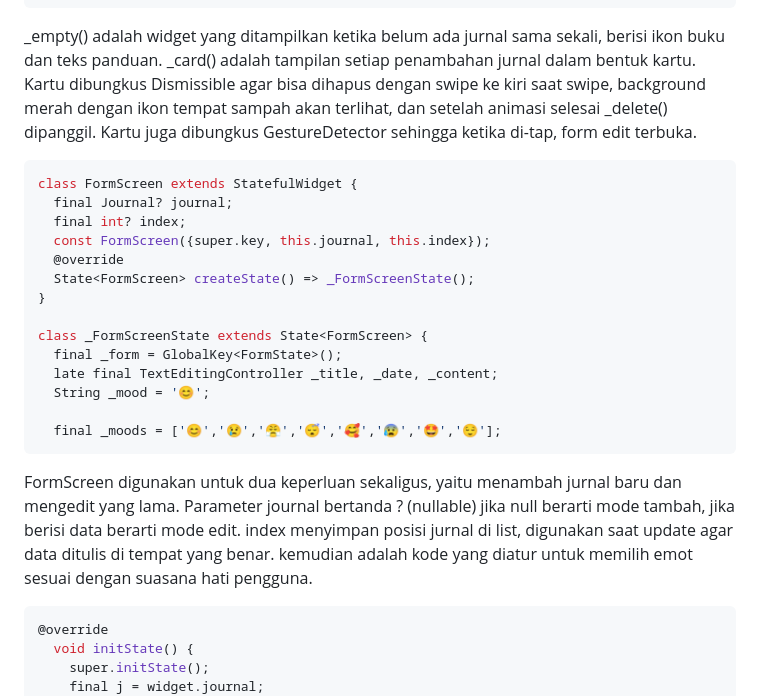
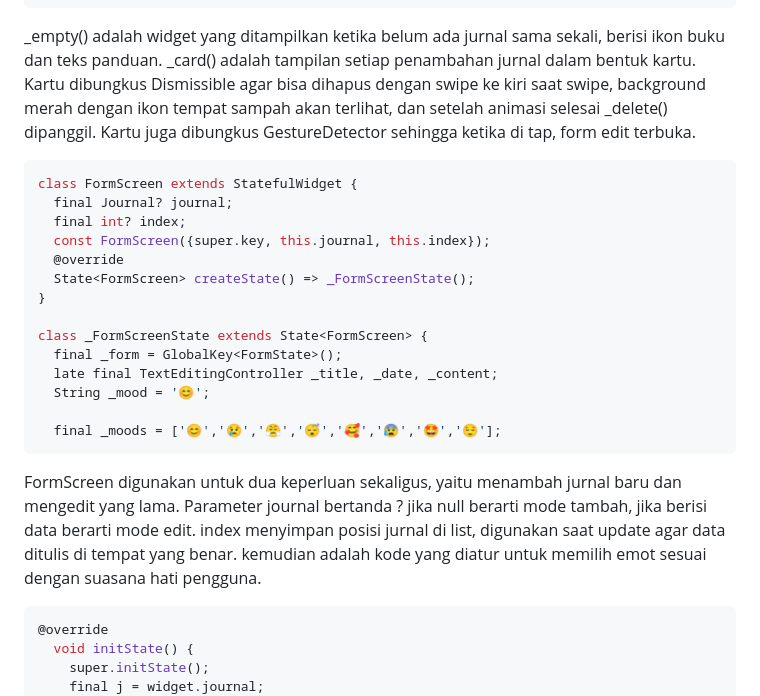
Before and after one commit to novaRasyadina/Mini-Project-Pemrograman-Aplikasi-Bergerak-Nova-Rasyadina-, a Markdown page: README.md, the part around one of its changes. GitHub-like rendering.

````diff
--- a/README.md
+++ b/README.md
@@ -293,7 +293,7 @@ Kode di atas yang dimulai dengan Expanded digunakan untuk menaruh list jurnal ya
   }
 }
 ```
-_empty() adalah widget yang ditampilkan ketika belum ada jurnal sama sekali, berisi ikon buku dan teks panduan. _card() adalah tampilan setiap penambahan jurnal dalam bentuk kartu. Kartu dibungkus Dismissible agar bisa dihapus dengan swipe ke kiri saat swipe, background merah dengan ikon tempat sampah akan terlihat, dan setelah animasi selesai _delete() dipanggil. Kartu juga dibungkus GestureDetector sehingga ketika di-tap, form edit terbuka.
+_empty() adalah widget yang ditampilkan ketika belum ada jurnal sama sekali, berisi ikon buku dan teks panduan. _card() adalah tampilan setiap penambahan jurnal dalam bentuk kartu. Kartu dibungkus Dismissible agar bisa dihapus dengan swipe ke kiri saat swipe, background merah dengan ikon tempat sampah akan terlihat, dan setelah animasi selesai _delete() dipanggil. Kartu juga dibungkus GestureDetector sehingga ketika di tap, form edit terbuka.
 
 ```dart
 class FormScreen extends StatefulWidget {
@@ -311,7 +311,7 @@ class _FormScreenState extends State<FormScreen> {
 
   final _moods = ['😊','😢','😤','😴','🥰','😰','🤩','😌'];
 ```
-FormScreen digunakan untuk dua keperluan sekaligus, yaitu menambah jurnal baru dan mengedit yang lama. Parameter journal bertanda ? (nullable) jika null berarti mode tambah, jika berisi data berarti mode edit. index menyimpan posisi jurnal di list, digunakan saat update agar data ditulis di tempat yang benar. kemudian adalah kode yang diatur untuk memilih emot sesuai dengan suasana hati pengguna.
+FormScreen digunakan untuk dua keperluan sekaligus, yaitu menambah jurnal baru dan mengedit yang lama. Parameter journal bertanda ? jika null berarti mode tambah, jika berisi data berarti mode edit. index menyimpan posisi jurnal di list, digunakan saat update agar data ditulis di tempat yang benar. kemudian adalah kode yang diatur untuk memilih emot sesuai dengan suasana hati pengguna.
 
 ```dart
 @override
````
Also changed, not shown: other parts of README.md (+3 -3 lines).
